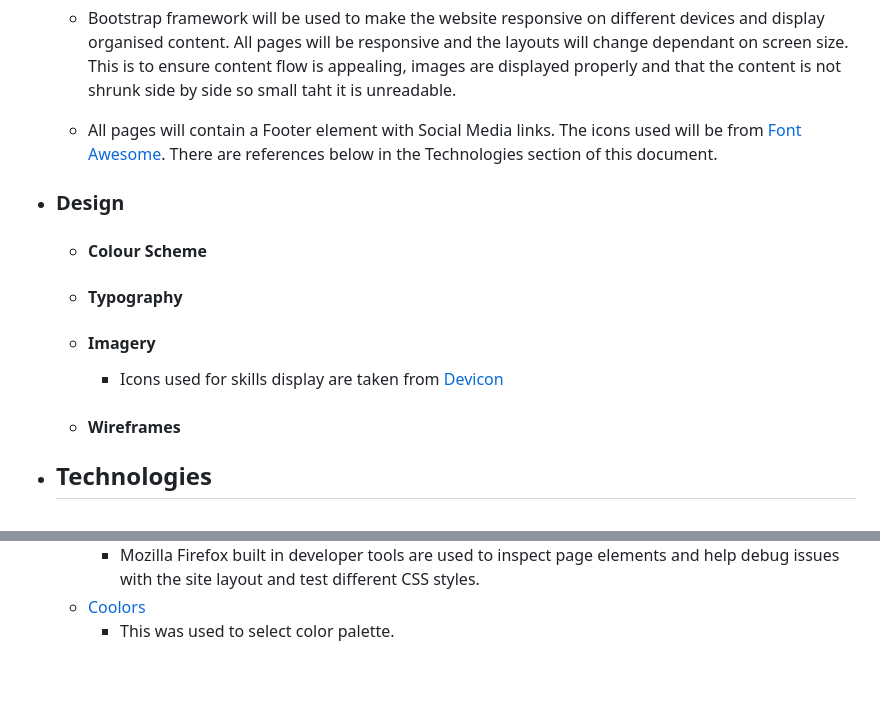
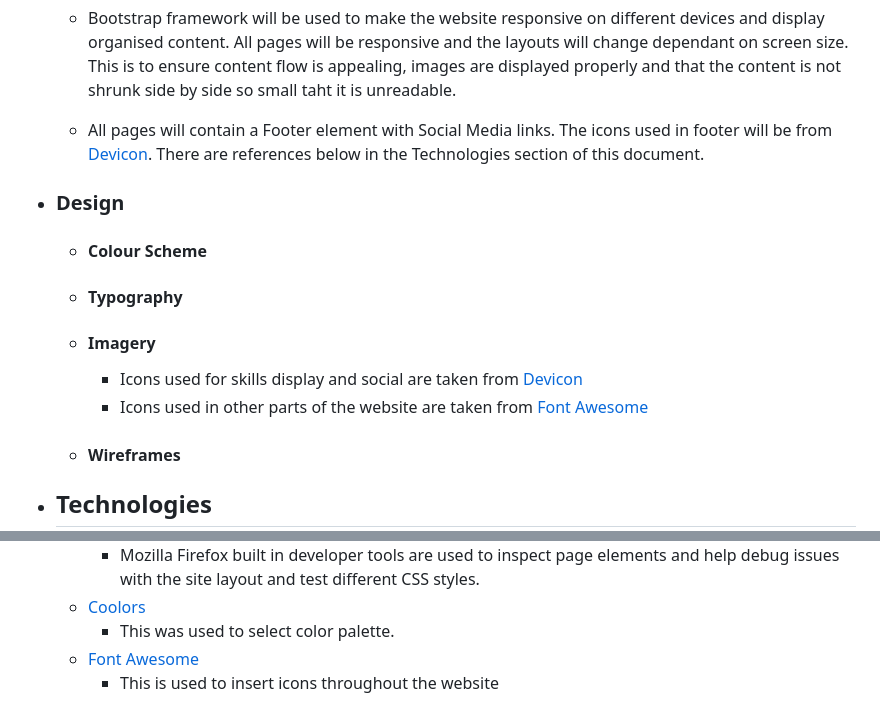
Before and after one commit to BogdanCatalin-Iacob/Bogdan-portfolio, a Markdown page: README.md, 2 parts joined by grey strips. GitHub-like rendering; blank space fills up the shorter version.

Commit message:
Update sections: structure, imagery and technologies with font awesome

```diff
--- a/README.md
+++ b/README.md
@@ -35,7 +35,7 @@ As a **(role)** I can **(capability)**, so that **(received benefit)**
     - Bootstrap framework will be used to make the website responsive on different devices and display organised content.
     All pages will be responsive and the layouts will change dependant on screen size. This is to ensure content flow is appealing, images are displayed properly and that the content is not shrunk side by side so small taht it is unreadable.<br>
 
-    - All pages will contain a Footer element with Social Media links. The icons used will be from [Font Awesome](https://fontawesome.com). There are references below in the Technologies section of this document.<br>
+    - All pages will contain a Footer element with Social Media links. The icons used in footer will be from [Devicon](https://devicon.dev). There are references below in the Technologies section of this document.<br>
 
 -   ### Design
     -   #### Colour Scheme
@@ -43,7 +43,8 @@ As a **(role)** I can **(capability)**, so that **(received benefit)**
     -   #### Typography
 
     -   #### Imagery
-        - Icons used for skills display are taken from [Devicon](https://devicon.dev)
+        - Icons used for skills display and social are taken from [Devicon](https://devicon.dev)
+        - Icons used in other parts of the website are taken from [Font Awesome](https://fontawesome.com)
 
     -   #### Wireframes
 
@@ -66,3 +67,5 @@ As a **(role)** I can **(capability)**, so that **(received benefit)**
 	    * Mozilla Firefox built in developer tools are used to inspect page elements and help debug issues with the site layout and test different CSS styles.
     * [Coolors](https://coolors.co/)
         * This was used to select color palette.
+    * [Font Awesome](https://fontawesome.com)
+        * This is used to insert icons throughout the website
```
